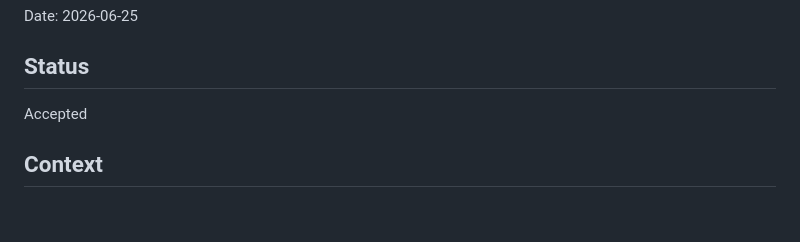
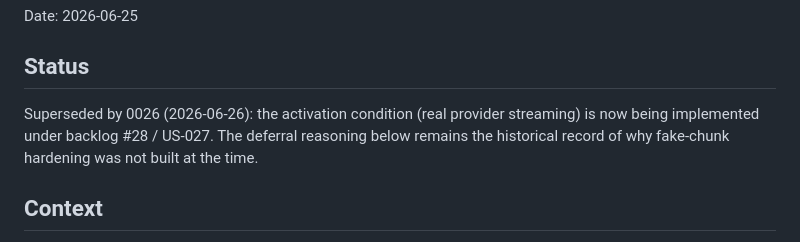
Before and after one commit to monet88/ziweiai-web, a Markdown page: docs/decisions/0019-defer-conversation-stream-hardening.md, the part around the change. GitHub-like rendering; blank space fills up the shorter version.

Commit message:
docs(adr): 0026 real conversation streaming supersedes 0019 defer (backlog #28)

```diff
--- a/docs/decisions/0019-defer-conversation-stream-hardening.md
+++ b/docs/decisions/0019-defer-conversation-stream-hardening.md
@@ -4,7 +4,10 @@ Date: 2026-06-25
 
 ## Status
 
-Accepted
+Superseded by 0026 (2026-06-26): the activation condition (real provider
+streaming) is now being implemented under backlog #28 / US-027. The deferral
+reasoning below remains the historical record of why fake-chunk hardening was
+not built at the time.
 
 ## Context
 
```
Also changed, not shown: docs/decisions/0026-conversation-real-streaming.md (added, +69 -0 lines).
